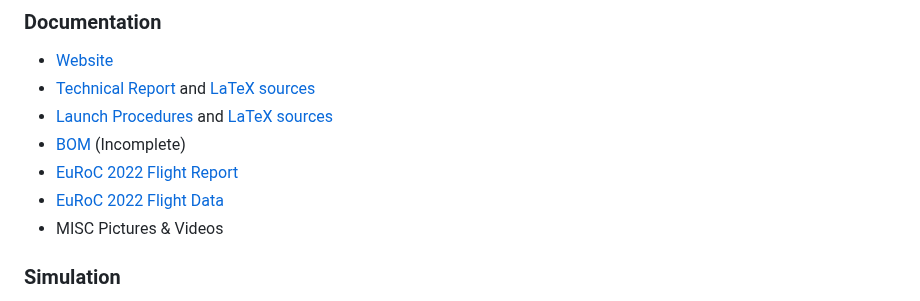
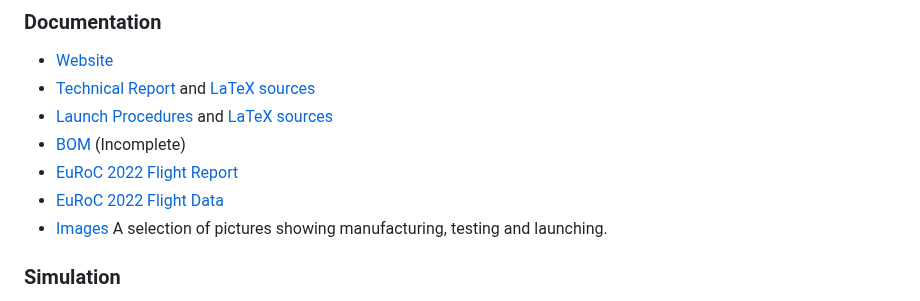
Before and after one commit to SpaceTeam/uHoubolt, a Markdown page: README.md, the part around the change. GitHub-like rendering.

```diff
--- a/README.md
+++ b/README.md
@@ -22,7 +22,7 @@ While unfortunately these ressources are for a large part not very well organize
 - [BOM](BOM) (Incomplete)
 - [EuRoC 2022 Flight Report](FlightReport_EuRoC2022.pdf)
 - [EuRoC 2022 Flight Data](FlightData_EuRoC2022)
-- MISC Pictures & Videos
+- [Images](Images/) A selection of pictures showing manufacturing, testing and launching.
 
 ### Simulation
 - [OpenRocket Liquid Engine Generator](https://github.com/SpaceTeam/ORLEG)
```
